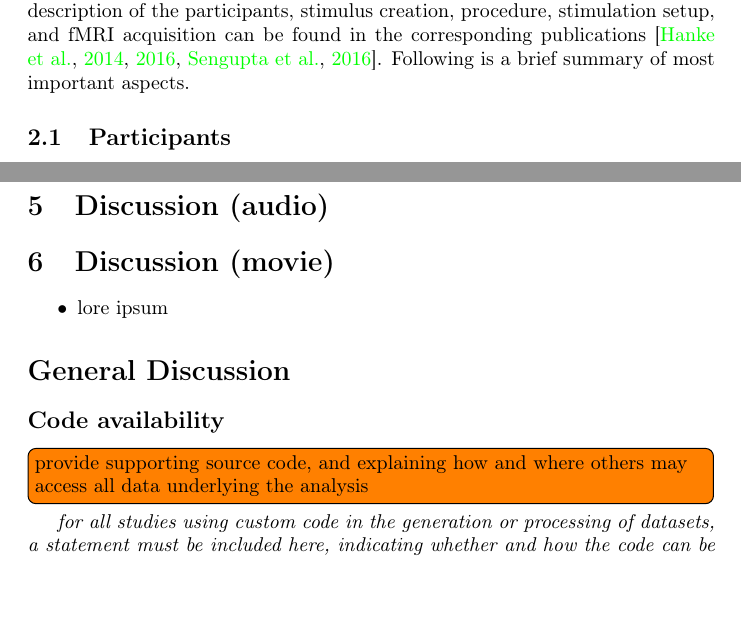
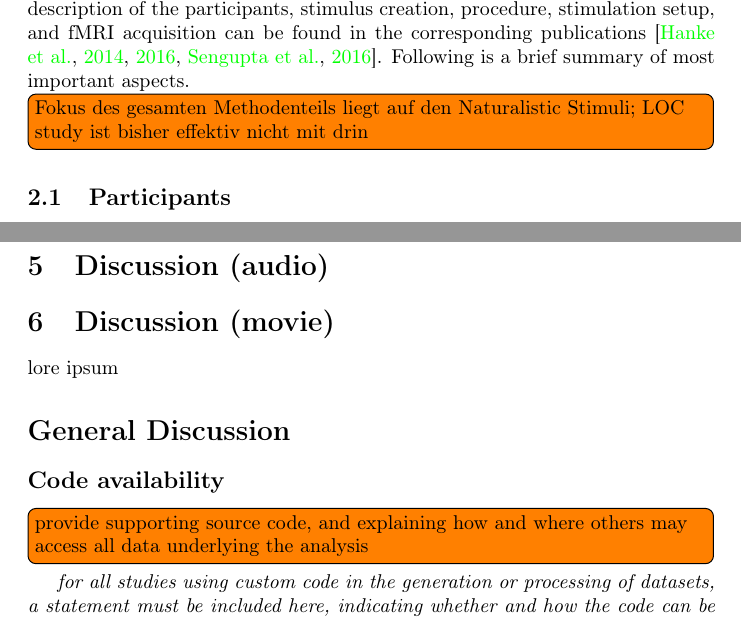
Before and after one commit to chrhaeusler/studyforrest-paper-ppa, a LaTeX paper (paper/main.tex): two parts of pages 5 and 14 of 18, joined at a grey line, cut so that both start at the same text, the shorter picture padded with empty space. Compiled offline with pdfLaTeX.

Commit message:
add some notes to discussion

```diff
--- a/paper/main.tex
+++ b/paper/main.tex
@@ -124,7 +124,7 @@ We used data from three publicly available datsets as part of the studyforrest d
 a) listening to the audio-description (AO study) \citep{hanke2014audiomovie}) of the movie ``Forrest Gump'', a dataset already used by [XY].
 b) watching the actual audio-visual movie (AV study) \citep{hanke2016simultaneous}, a dataset already used by [XY].
 c) participating in a dedicated block-wise visual localizer (LOC study) \citep{sengupta2016extension}, a dataset aready used by [XY]. An exhaustive description of the participants, stimulus creation, procedure, stimulation setup, and fMRI acquisition can be found in the corresponding publications  \citep{hanke2014audiomovie, hanke2016simultaneous, sengupta2016extension}. Following is a brief summary of most important aspects.
-% Fokus auf die Naturalistic Stimuli; LOC study ist effektiv nicht mit drin
+\todo[inline]{Fokus des gesamten Methodenteils liegt auf den Naturalistic Stimuli; LOC study ist bisher effektiv nicht mit drin}
 
 
 \subsection{Participants}
@@ -467,11 +467,19 @@ lore ipsum
 % object und (room)geo ist vermischt
 % Retrospelinal Cortex ist in Probabilistic maps krasser als PPA.
 
+% From Poster:
+% 1. PPA shows increased activation during non-visual, complex auditory stimulation that provides incidental spatial information.
+% 2. only minor temporal correlation of regressors of the audio drama & movie that were not designed for experimental research.
+% 3. but still, alternative contrasts show significant clusters in auditory cortices.
+% 4. inter-individual differences: for two subjects, an alternative audio-contrast shows bilaterally significant clusters whereas the primary contrast shows no significant clusters.
+% 5. audio drama shows bilaterally increased activation in subject 4 in which the visual localizer shows an unilateral cluster.
+% 6. nevertheless, a  complex auditory stimulus might allow individual localization of a functionally defined brain region.
+% 7. results of other studies suggest7 the PPA does not exclusively process the ``spatial layout''" but ``contextual associations''.
+% 8. an audio drama might be suitable as ecologically more valid ``localizer'' for a variety of brain functions.
+
+
 \section{Discussion (movie)}
-\begin{itemize}
-\item lore ipsum
-\end{itemize}
-
+lore ipsum
 
 \section*{General Discussion}
 % Data-driven vs. Analysis-Driven
```
